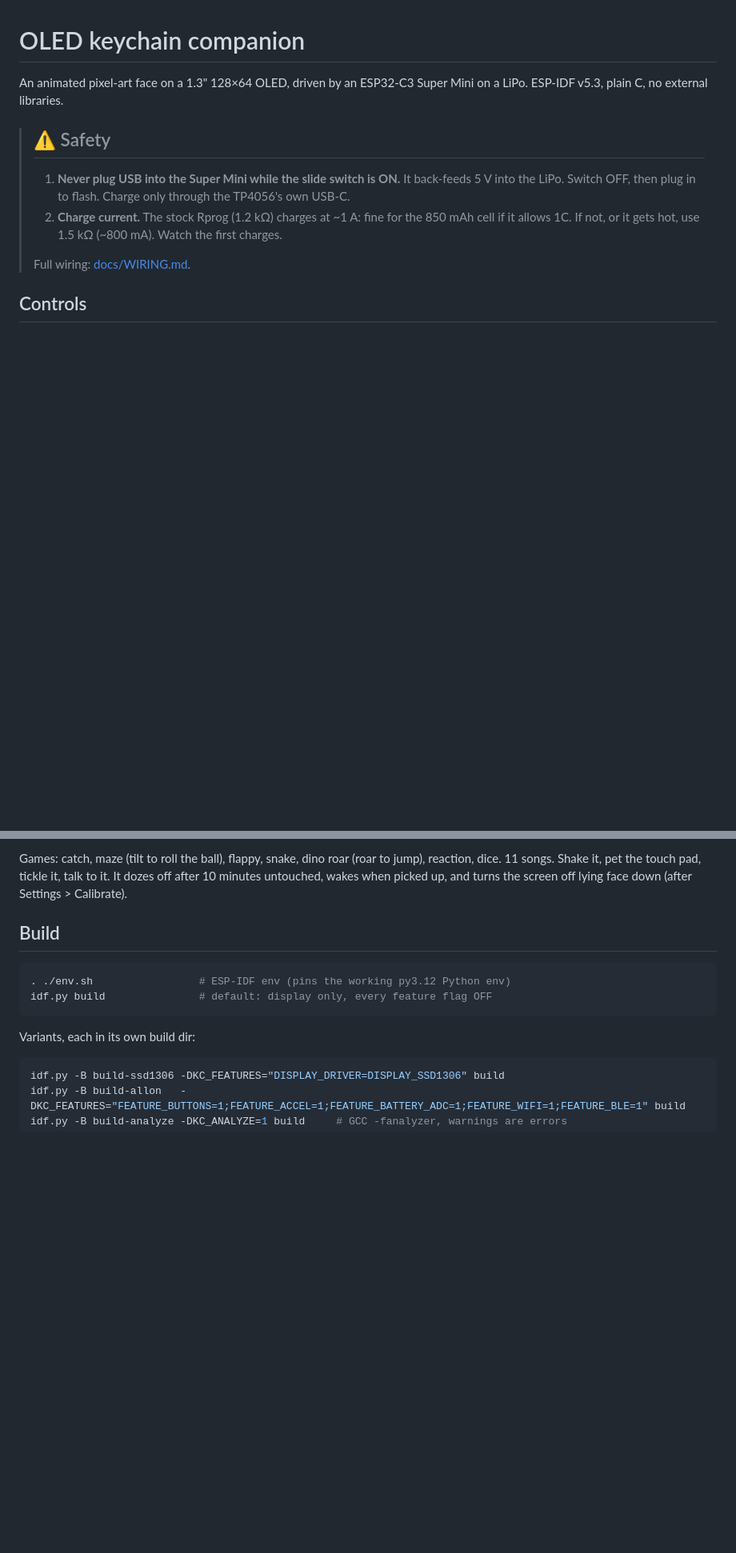
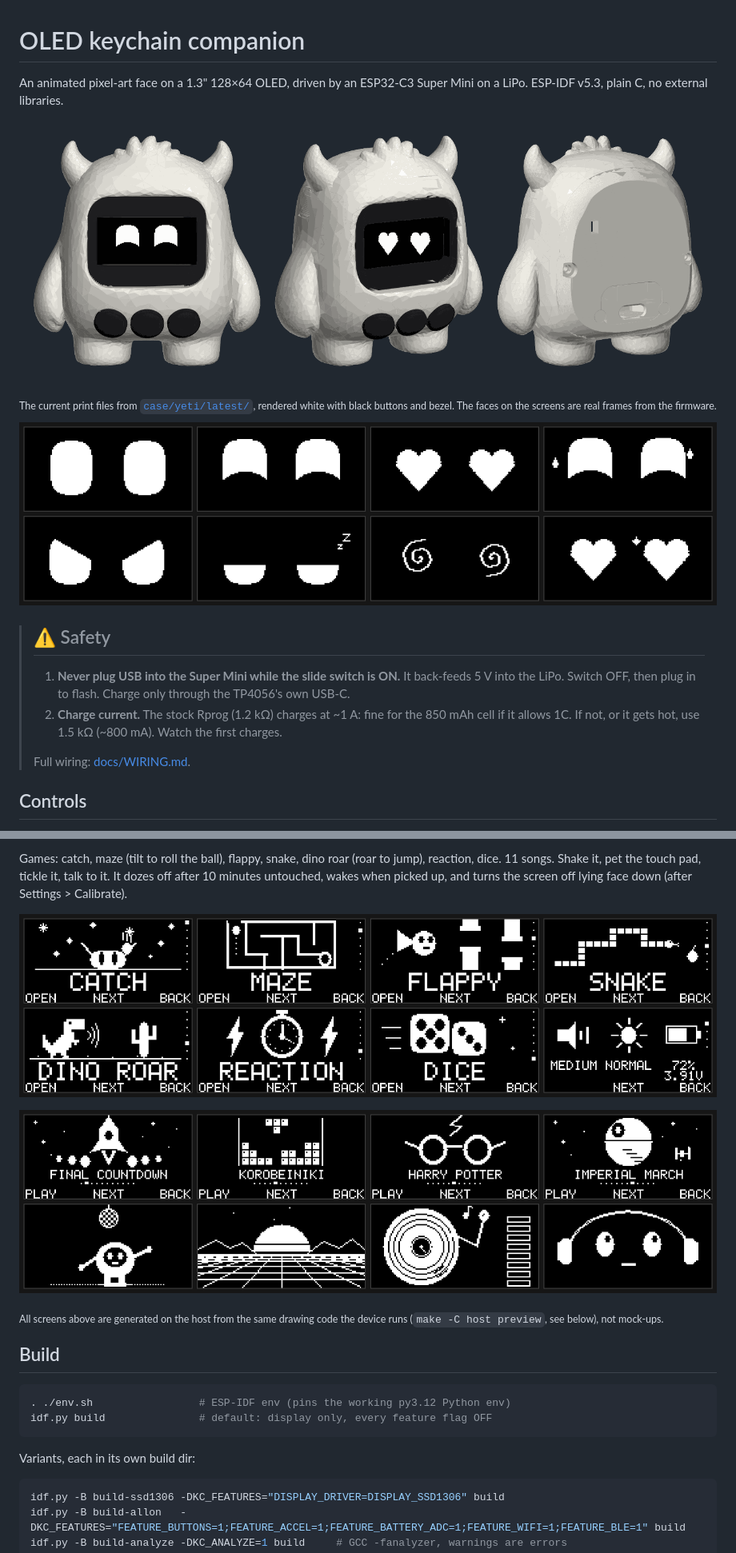
Before and after one commit to bilskyi/yeti-keychain, a Markdown page: README.md, 2 parts joined by grey strips. Shown at 80% size. Drawn GitHub-style; pictures changed too: docs/img/faces.png (added), docs/img/games.png (added), docs/img/music.png (added); blank space fills up the shorter version.

Commit message:
README: case renders, faces, games and music screens
Co-Authored-By: Claude Opus 5.5 <noreply@anthropic.com>

```diff
--- a/README.md
+++ b/README.md
@@ -2,6 +2,14 @@
 
 An animated pixel-art face on a 1.3" 128×64 OLED, driven by an ESP32-C3 Super
 Mini on a LiPo. ESP-IDF v5.3, plain C, no external libraries.
+
+![The yeti case: front, three-quarter and back](docs/img/yeti.png)
+
+<sub>The current print files from [`case/yeti/latest/`](case/yeti/latest/),
+rendered white with black buttons and bezel. The faces on the screens are
+real frames from the firmware.</sub>
+
+![Faces: neutral, happy, love, laugh, angry, sleepy, dizzy, petted](docs/img/faces.png)
 
 > ## ⚠️ Safety
 > 1. **Never plug USB into the Super Mini while the slide switch is ON.** It
@@ -39,6 +47,13 @@ Games: catch, maze (tilt to roll the ball), flappy, snake, dino roar (roar to
 jump), reaction, dice. 11 songs. Shake it, pet the touch pad, tickle it,
 talk to it. It dozes off after 10 minutes untouched, wakes when picked up, and turns the screen
 off lying face down (after Settings > Calibrate).
+
+![The games list and the status card](docs/img/games.png)
+
+![Songs and their animations](docs/img/music.png)
+
+<sub>All screens above are generated on the host from the same drawing code
+the device runs (`make -C host preview`, see below), not mock-ups.</sub>
 
 ## Build
 
```
